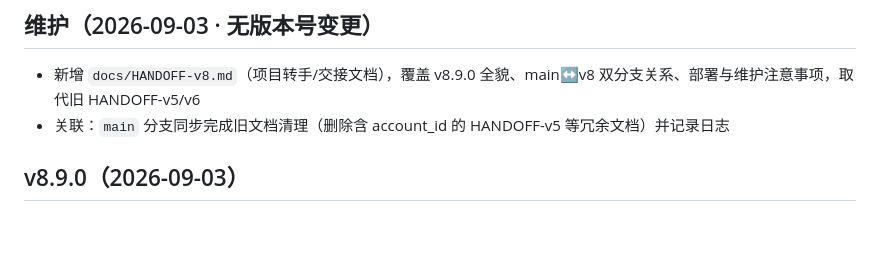
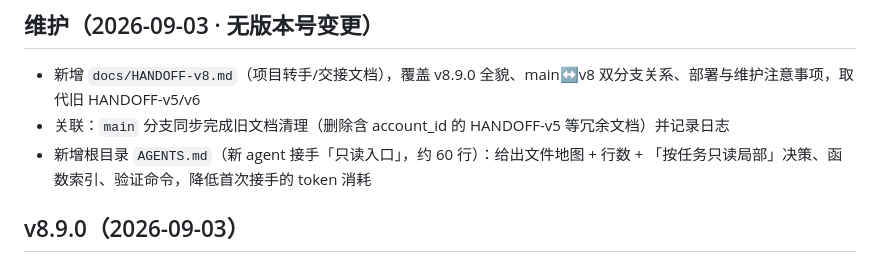
Before and after one commit to KOKACODA/tag-pricing-calculator-v5, a Markdown page: CHANGELOG.md, the part around the change. Rendered like a GitHub page; blank space fills up the shorter version.

Commit message:
docs: 新增 AGENTS.md 只读入口(约60行)降低新 agent 接手 token 消耗

```diff
--- a/CHANGELOG.md
+++ b/CHANGELOG.md
@@ -4,6 +4,7 @@
 
 - 新增 `docs/HANDOFF-v8.md`（项目转手/交接文档），覆盖 v8.9.0 全貌、main↔v8 双分支关系、部署与维护注意事项，取代旧 HANDOFF-v5/v6
 - 关联：`main` 分支同步完成旧文档清理（删除含 account_id 的 HANDOFF-v5 等冗余文档）并记录日志
+- 新增根目录 `AGENTS.md`（新 agent 接手「只读入口」，约 60 行）：给出文件地图 + 行数 + 「按任务只读局部」决策、函数索引、验证命令，降低首次接手的 token 消耗
 
 ## v8.9.0（2026-09-03）
 
```
Also changed, not shown: AGENTS.md (added, +62 -0 lines).
